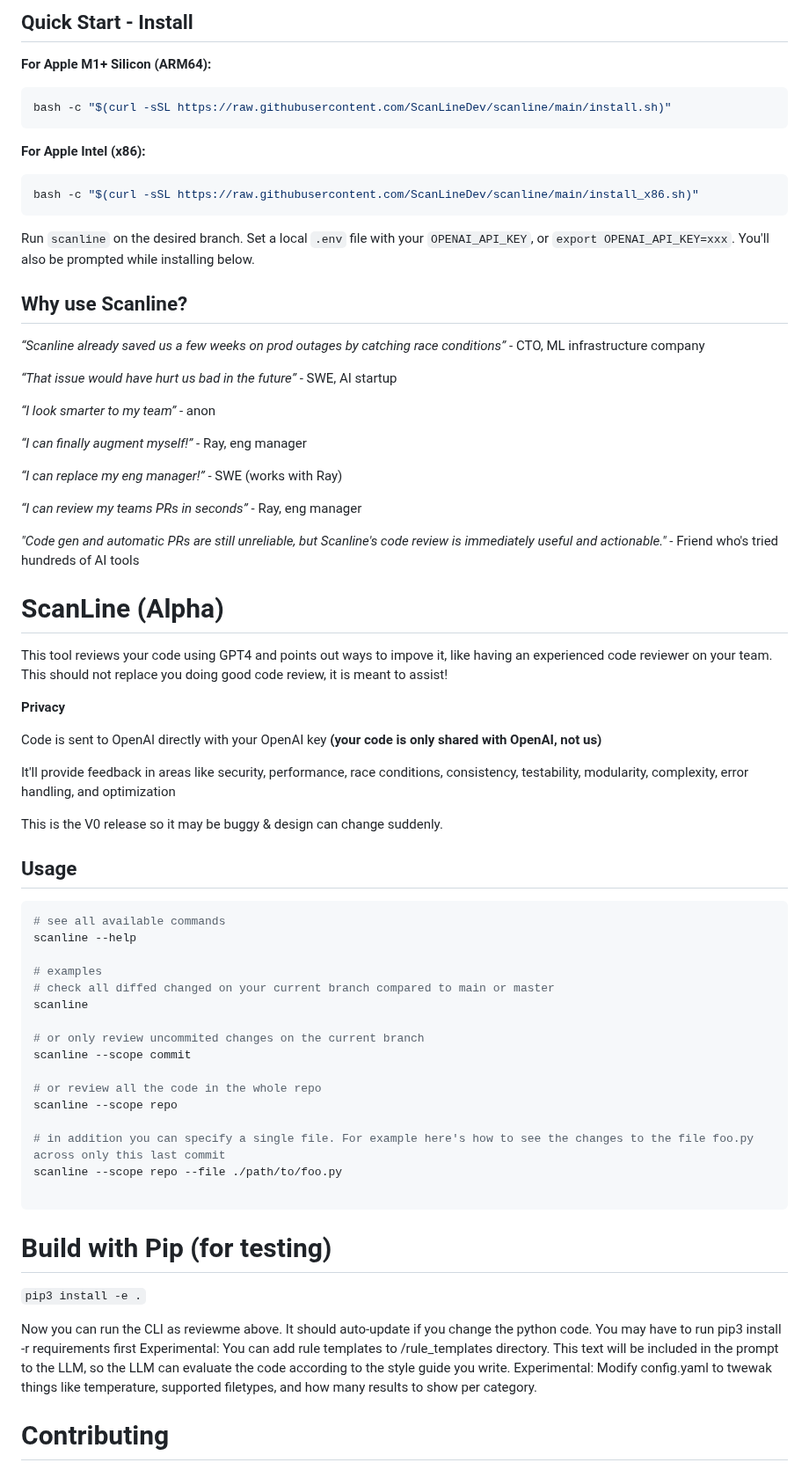
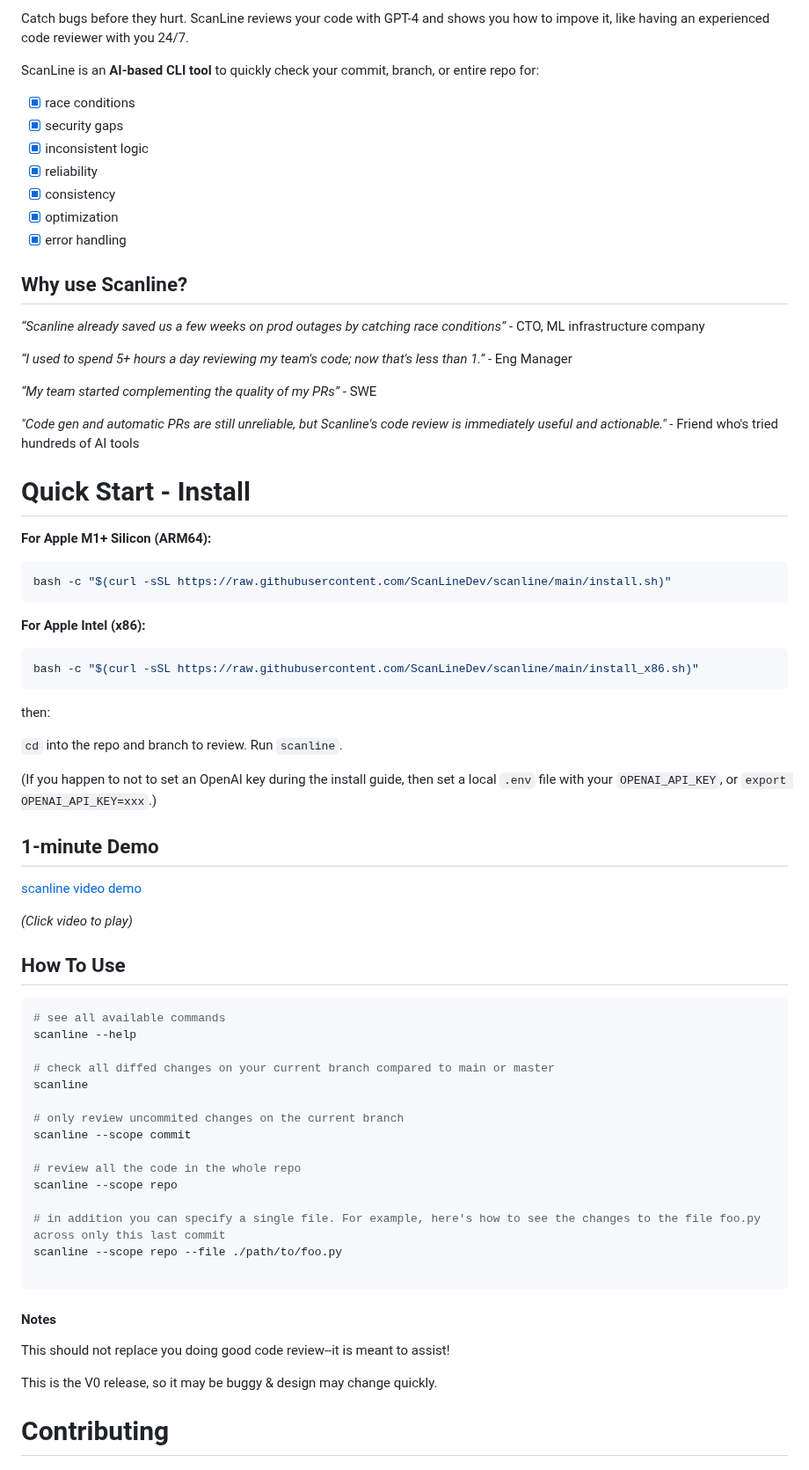
Before and after one commit to ScanLineDev/scanline, a Markdown page: README.md, the part around one of its changes. Shown at 88% size. Rendered like a GitHub page.

````diff
--- a/README.md
+++ b/README.md
@@ -3,5 +2,26 @@
 
-## Quick Start - Install
+Catch bugs before they hurt. ScanLine reviews your code with GPT-4 and shows you how to impove it, like having an experienced code reviewer with you 24/7.
+
+ScanLine is an **AI-based CLI tool** to quickly check your commit, branch, or entire repo for:
+- [x] race conditions
+- [x] security gaps
+- [x] inconsistent logic
+- [x] reliability
+- [x] consistency
+- [x] optimization
+- [x] error handling
+
+## Why use Scanline?
+
+_“Scanline already saved us a few weeks on prod outages by catching race conditions”_ - CTO, ML infrastructure company
+
+_“I used to spend 5+ hours a day reviewing my team's code; now that's less than 1.”_ - Eng Manager
+
+_“My team started complementing the quality of my PRs”_ - SWE
+
+_"Code gen and automatic PRs are still unreliable, but Scanline's code review is immediately useful and actionable."_ - Friend who's tried hundreds of AI tools
+
+# Quick Start - Install
 
 **For Apple M1+ Silicon (ARM64):**
 ```bash
@@ -13,63 +33,40 @@ bash -c "$(curl -sSL https://raw.githubusercontent.com/ScanLineDev/scanline/main
 bash -c "$(curl -sSL https://raw.githubusercontent.com/ScanLineDev/scanline/main/install_x86.sh)"
 ```
 
-Run `scanline` on the desired branch. Set a local `.env` file with your `OPENAI_API_KEY`, or `export OPENAI_API_KEY=xxx`. You'll also be prompted while installing below.
+then:
 
-## Why use Scanline?
+`cd` into the repo and branch to review. Run `scanline`.
 
-_“Scanline already saved us a few weeks on prod outages by catching race conditions”_ - CTO, ML infrastructure company
+(If you happen to not to set an OpenAI key during the install guide, then set a local `.env` file with your `OPENAI_API_KEY`, or `export OPENAI_API_KEY=xxx`.)
 
-_“That issue would have hurt us bad in the future”_ - SWE, AI startup
+## 1-minute Demo
+[scanline video demo](https://github.com/ScanLineDev/scanline/assets/2404105/43a46cc2-65f4-40ef-a7c0-b3d60cabdadb)
 
-_“I look smarter to my team”_ - anon
+_(Click video to play)_
 
-_“I can finally augment myself!”_ - Ray, eng manager
-
-_“I can replace my eng manager!”_ - SWE (works with Ray)
-
-_“I can review my teams PRs in seconds”_ - Ray, eng manager
-
-_"Code gen and automatic PRs are still unreliable, but Scanline's code review is immediately useful and actionable."_ - Friend who's tried hundreds of AI tools
-
-
-# ScanLine (Alpha)
-
-This tool reviews your code using GPT4 and points out ways to impove it, like having an experienced code reviewer on your team. This should not replace you doing good code review, it is meant to assist!
-
-**Privacy**
-
-Code is sent to OpenAI directly with your OpenAI key **(your code is only shared with OpenAI, not us)**
-
-It'll provide feedback in areas like security, performance, race conditions, consistency, testability, modularity, complexity, error handling, and optimization
-
-This is the V0 release so it may be buggy & design can change suddenly.
-
-## Usage
+## How To Use
 ```bash
 # see all available commands
 scanline --help
 
-# examples
-# check all diffed changed on your current branch compared to main or master
+# check all diffed changes on your current branch compared to main or master
 scanline
 
-# or only review uncommited changes on the current branch
+# only review uncommited changes on the current branch
 scanline --scope commit
 
-# or review all the code in the whole repo
+# review all the code in the whole repo
 scanline --scope repo
 
-# in addition you can specify a single file. For example here's how to see the changes to the file foo.py across only this last commit
+# in addition you can specify a single file. For example, here's how to see the changes to the file foo.py across only this last commit
 scanline --scope repo --file ./path/to/foo.py
 
 ```
 
-# Build with Pip (for testing)
-`pip3 install -e .`
+#### Notes
+This should not replace you doing good code review--it is meant to assist!
 
-Now you can run the CLI as reviewme above. It should auto-update if you change the python code. You may have to run pip3 install -r requirements first
-Experimental: You can add rule templates to /rule_templates directory. This text will be included in the prompt to the LLM, so the LLM can evaluate the code according to the style guide you write.
-Experimental: Modify config.yaml to twewak things like temperature, supported filetypes, and how many results to show per category.
+This is the V0 release, so it may be buggy & design may change quickly.
 
 # Contributing
 - Feel free to open a PR with your own changes if you'd like to see something added!
````
Also changed, not shown: other parts of README.md (+9 -2 lines).
